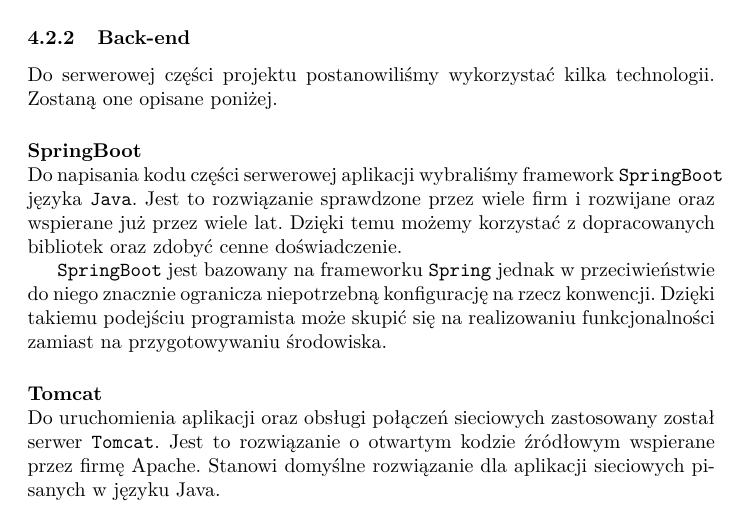
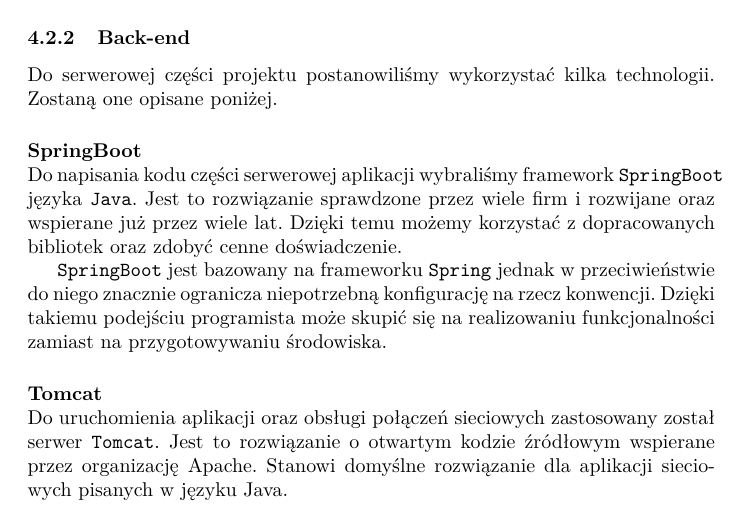
Before and after one commit to soczystys/expert4home, a LaTeX document (docs/specification_document.tex): part of page 4 of 5, cut so that both start at the same text. Compiled offline with pdfLaTeX.

Commit message:
More poper name for Apache

```diff
--- a/docs/specification_document.tex
+++ b/docs/specification_document.tex
@@ -111,7 +111,7 @@
 
 	\paragraph{Tomcat} \mbox{} \\
 	Do uruchomienia aplikacji oraz obsługi połączeń sieciowych zastosowany został serwer \texttt{Tomcat}.
-	Jest to rozwiązanie o otwartym kodzie źródłowym wspierane przez firmę Apache.
+	Jest to rozwiązanie o otwartym kodzie źródłowym wspierane przez organizację Apache.
 	Stanowi domyślne rozwiązanie dla aplikacji sieciowych pisanych w języku Java.
 
 	\paragraph{MySQL} \mbox{} \\
```
